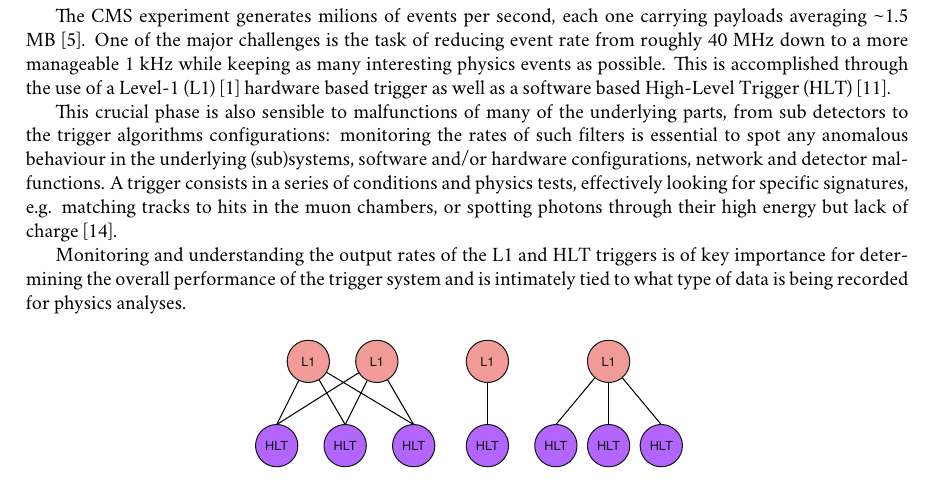
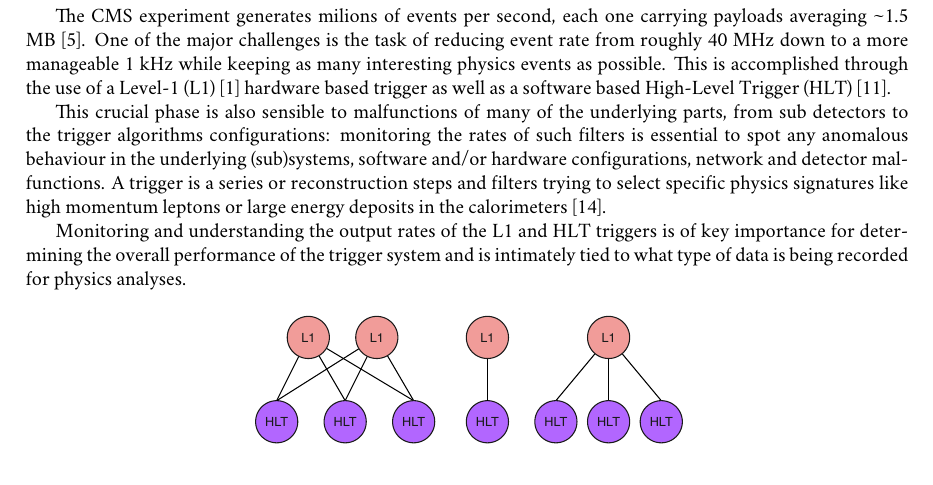
Before and after one commit to avivace/master-thesis, a LaTeX book (summary.tex): part of page 3 of 7, cut so that both start at the same text. Compiled offline with XeLaTeX; a missing font is replaced by an installed copy or a similar font.

Commit message:
Add trigger definition

```diff
--- a/summary.tex
+++ b/summary.tex
@@ -54,7 +54,8 @@
 
 
 
-		This crucial phase is also sensible to malfunctions of many of the underlying parts, from sub detectors to the trigger algorithms configurations: monitoring the rates of such filters is essential to spot any anomalous behaviour in the underlying (sub)systems, software and/or hardware configurations, network and detector malfunctions. A trigger consists in a series of conditions and physics tests, effectively looking for specific signatures, e.g. matching tracks to hits in the muon chambers, or spotting photons through their high energy but lack of charge \cite{TriggeringandDataAcquisitionCMSExperiment-2020-10-12}.
+		This crucial phase is also sensible to malfunctions of many of the underlying parts, from sub detectors to the trigger algorithms configurations: monitoring the rates of such filters is essential to spot any anomalous behaviour in the underlying (sub)systems, software and/or hardware configurations, network and detector malfunctions.
+		A trigger is a series or reconstruction steps and filters trying to select specific physics signatures like high momentum leptons or large energy deposits in the calorimeters \cite{TriggeringandDataAcquisitionCMSExperiment-2020-10-12}.
 
 
 
```
